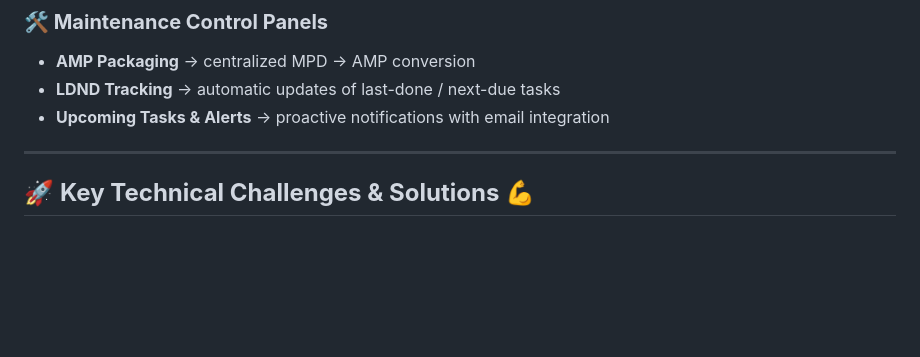
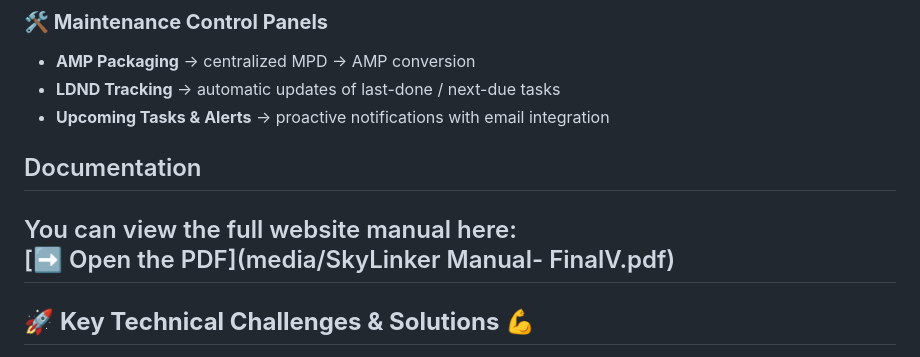
Before and after one commit to honda003/SkyLinker-AirService, a Markdown page: README.md, the part around the change. Drawn GitHub-style; blank space fills up the shorter version.

```diff
--- a/README.md
+++ b/README.md
@@ -120,6 +120,9 @@ graph TD;
 - **LDND Tracking** → automatic updates of last-done / next-due tasks
 - **Upcoming Tasks & Alerts** → proactive notifications with email integration
 
+## Documentation
+You can view the full website manual here:
+[➡️ Open the PDF](media/SkyLinker Manual- FinalV.pdf)
 ---
 
 ## 🚀 **Key Technical Challenges & Solutions** 💪
```
